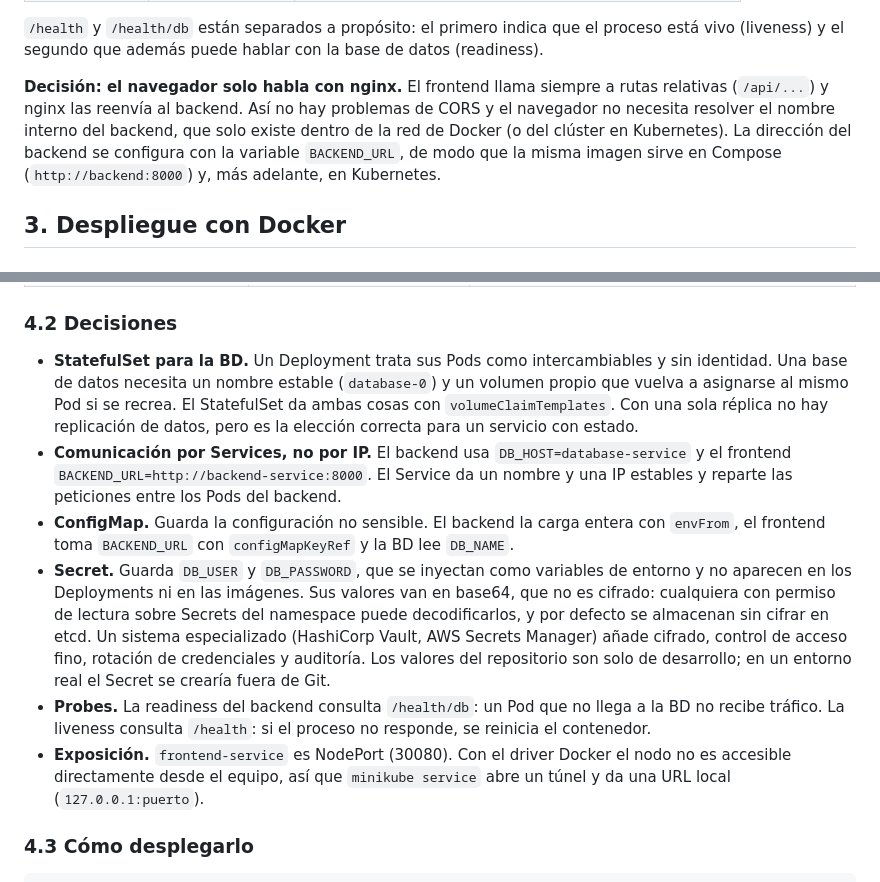
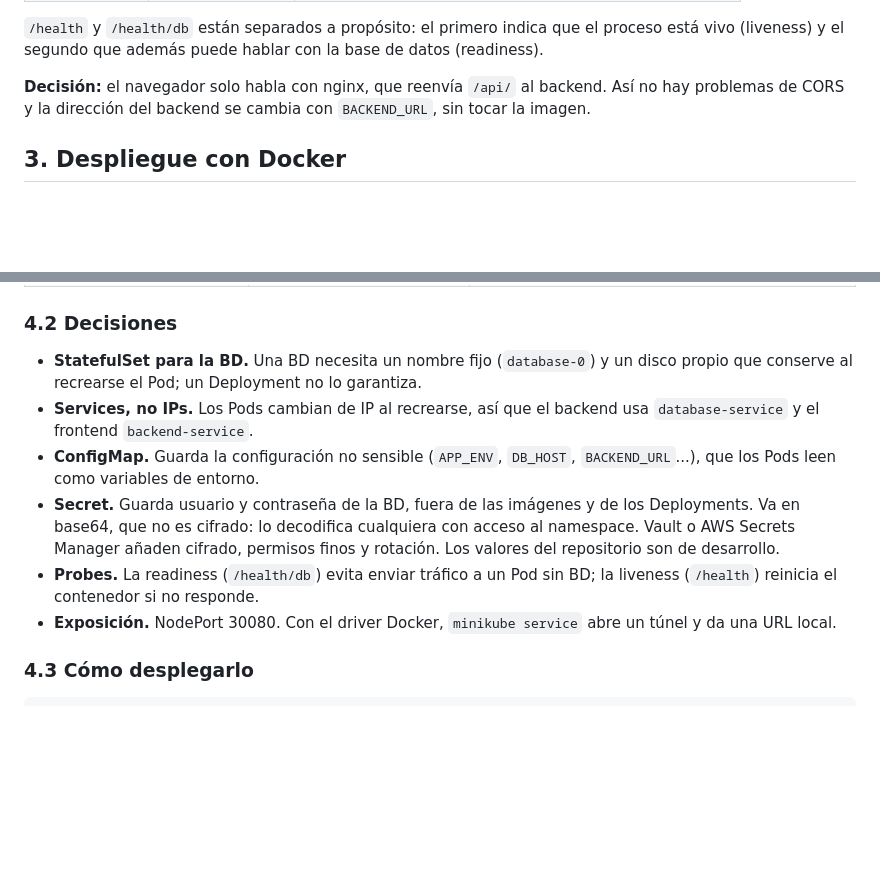
Before and after one commit to FerMelero/Smartcampus-deploy, a Markdown page: docs/memoria.md, 2 parts joined by grey strips. Rendered like a GitHub page; blank space fills up the shorter version.

Commit message:
Actualización de la memoria

```diff
--- a/docs/memoria.md
+++ b/docs/memoria.md
@@ -35,7 +35,7 @@ Navegador --> frontend (nginx) --/api/--> backend (FastAPI) --SQL--> database (P
 
 `/health` y `/health/db` están separados a propósito: el primero indica que el proceso está vivo (liveness) y el segundo que además puede hablar con la base de datos (readiness).
 
-**Decisión: el navegador solo habla con nginx.** El frontend llama siempre a rutas relativas (`/api/...`) y nginx las reenvía al backend. Así no hay problemas de CORS y el navegador no necesita resolver el nombre interno del backend, que solo existe dentro de la red de Docker (o del clúster en Kubernetes). La dirección del backend se configura con la variable `BACKEND_URL`, de modo que la misma imagen sirve en Compose (`http://backend:8000`) y, más adelante, en Kubernetes.
+**Decisión:** el navegador solo habla con nginx, que reenvía `/api/` al backend. Así no hay problemas de CORS y la dirección del backend se cambia con `BACKEND_URL`, sin tocar la imagen.
 
 ## 3. Despliegue con Docker
 
@@ -105,12 +105,12 @@ Se usa Minikube (driver Docker) con un perfil propio, `smartcampus`, y todos los
 
 ### 4.2 Decisiones
 
-- **StatefulSet para la BD.** Un Deployment trata sus Pods como intercambiables y sin identidad. Una base de datos necesita un nombre estable (`database-0`) y un volumen propio que vuelva a asignarse al mismo Pod si se recrea. El StatefulSet da ambas cosas con `volumeClaimTemplates`. Con una sola réplica no hay replicación de datos, pero es la elección correcta para un servicio con estado.
-- **Comunicación por Services, no por IP.** El backend usa `DB_HOST=database-service` y el frontend `BACKEND_URL=http://backend-service:8000`. El Service da un nombre y una IP estables y reparte las peticiones entre los Pods del backend.
-- **ConfigMap.** Guarda la configuración no sensible. El backend la carga entera con `envFrom`, el frontend toma `BACKEND_URL` con `configMapKeyRef` y la BD lee `DB_NAME`.
-- **Secret.** Guarda `DB_USER` y `DB_PASSWORD`, que se inyectan como variables de entorno y no aparecen en los Deployments ni en las imágenes. Sus valores van en base64, que no es cifrado: cualquiera con permiso de lectura sobre Secrets del namespace puede decodificarlos, y por defecto se almacenan sin cifrar en etcd. Un sistema especializado (HashiCorp Vault, AWS Secrets Manager) añade cifrado, control de acceso fino, rotación de credenciales y auditoría. Los valores del repositorio son solo de desarrollo; en un entorno real el Secret se crearía fuera de Git.
-- **Probes.** La readiness del backend consulta `/health/db`: un Pod que no llega a la BD no recibe tráfico. La liveness consulta `/health`: si el proceso no responde, se reinicia el contenedor.
-- **Exposición.** `frontend-service` es NodePort (30080). Con el driver Docker el nodo no es accesible directamente desde el equipo, así que `minikube service` abre un túnel y da una URL local (`127.0.0.1:puerto`).
+- **StatefulSet para la BD.** Una BD necesita un nombre fijo (`database-0`) y un disco propio que conserve al recrearse el Pod; un Deployment no lo garantiza.
+- **Services, no IPs.** Los Pods cambian de IP al recrearse, así que el backend usa `database-service` y el frontend `backend-service`.
+- **ConfigMap.** Guarda la configuración no sensible (`APP_ENV`, `DB_HOST`, `BACKEND_URL`...), que los Pods leen como variables de entorno.
+- **Secret.** Guarda usuario y contraseña de la BD, fuera de las imágenes y de los Deployments. Va en base64, que no es cifrado: lo decodifica cualquiera con acceso al namespace. Vault o AWS Secrets Manager añaden cifrado, permisos finos y rotación. Los valores del repositorio son de desarrollo.
+- **Probes.** La readiness (`/health/db`) evita enviar tráfico a un Pod sin BD; la liveness (`/health`) reinicia el contenedor si no responde.
+- **Exposición.** NodePort 30080. Con el driver Docker, `minikube service` abre un túnel y da una URL local.
 
 ### 4.3 Cómo desplegarlo
 
```
